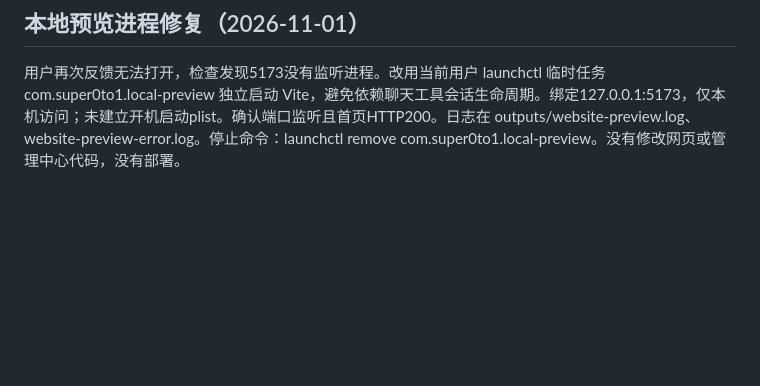
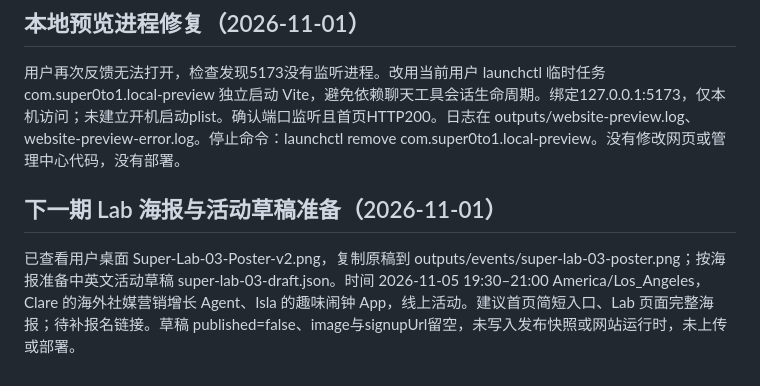
Before and after one commit to qiz029/super0to1-web, a Markdown page: docs/website-change-log.md, the part around the change. GitHub-like rendering; blank space fills up the shorter version.

Commit message:
Record Lab 03 poster and event draft preparation

```diff
--- a/docs/website-change-log.md
+++ b/docs/website-change-log.md
@@ -158,3 +158,7 @@ Session 页增加 Join as a speaker／成为分享者，与原有邮件邀请按
 ## 本地预览进程修复（2026-11-01）
 
 用户再次反馈无法打开，检查发现5173没有监听进程。改用当前用户 launchctl 临时任务 com.super0to1.local-preview 独立启动 Vite，避免依赖聊天工具会话生命周期。绑定127.0.0.1:5173，仅本机访问；未建立开机启动plist。确认端口监听且首页HTTP200。日志在 outputs/website-preview.log、website-preview-error.log。停止命令：launchctl remove com.super0to1.local-preview。没有修改网页或管理中心代码，没有部署。
+
+## 下一期 Lab 海报与活动草稿准备（2026-11-01）
+
+已查看用户桌面 Super-Lab-03-Poster-v2.png，复制原稿到 outputs/events/super-lab-03-poster.png；按海报准备中英文活动草稿 super-lab-03-draft.json。时间 2026-11-05 19:30–21:00 America/Los_Angeles，Clare 的海外社媒营销增长 Agent、Isla 的趣味闹钟 App，线上活动。建议首页简短入口、Lab 页面完整海报；待补报名链接。草稿 published=false、image与signupUrl留空，未写入发布快照或网站运行时，未上传或部署。
```
